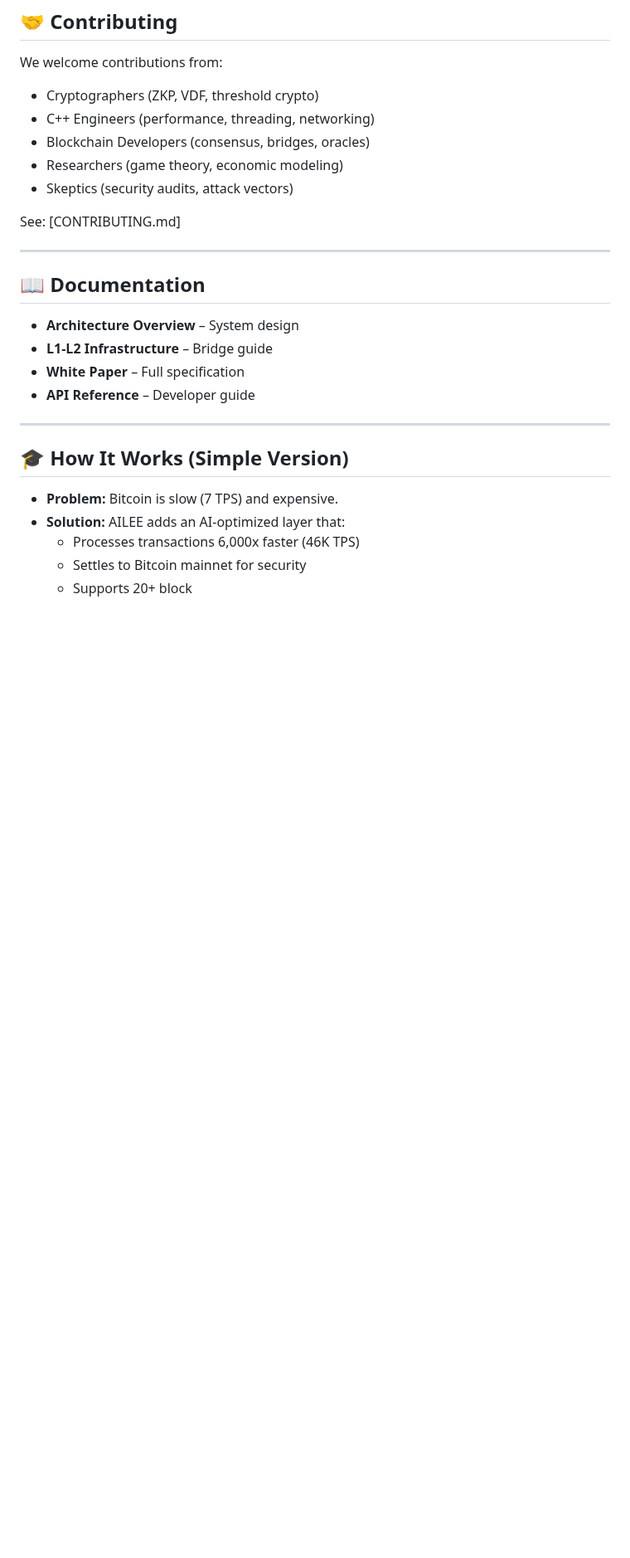
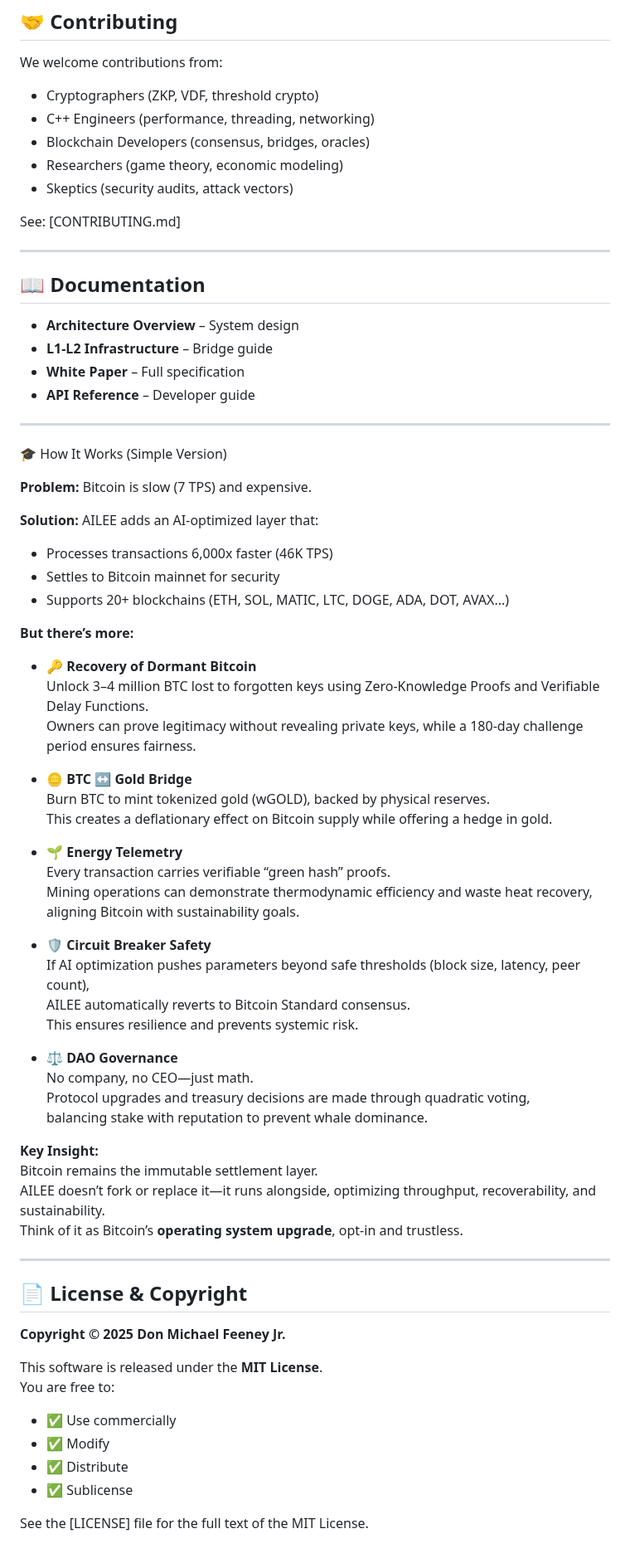
Before and after one commit to dfeen87/AILEE-Protocol-Core-For-Bitcoin, a Markdown page: README.md, the part around the change. Shown at 83% size. GitHub-like rendering; blank space fills up the shorter version.

```diff
--- a/README.md
+++ b/README.md
@@ -256,10 +256,56 @@ See: [CONTRIBUTING.md]
 
 ---
 
-## 🎓 How It Works (Simple Version)
+🎓 How It Works (Simple Version)
 
-- **Problem:** Bitcoin is slow (7 TPS) and expensive.
-- **Solution:** AILEE adds an AI-optimized layer that:
-  - Processes transactions 6,000x faster (46K TPS)
-  - Settles to Bitcoin mainnet for security
-  - Supports 20+ block
+**Problem:** Bitcoin is slow (7 TPS) and expensive.
+
+**Solution:** AILEE adds an AI-optimized layer that:
+- Processes transactions 6,000x faster (46K TPS)
+- Settles to Bitcoin mainnet for security
+- Supports 20+ blockchains (ETH, SOL, MATIC, LTC, DOGE, ADA, DOT, AVAX...)
+
+**But there’s more:**
+
+- 🔑 **Recovery of Dormant Bitcoin**
+  Unlock 3–4 million BTC lost to forgotten keys using Zero-Knowledge Proofs and Verifiable Delay Functions.
+  Owners can prove legitimacy without revealing private keys, while a 180-day challenge period ensures fairness.
+
+- 🪙 **BTC ↔ Gold Bridge**
+  Burn BTC to mint tokenized gold (wGOLD), backed by physical reserves.
+  This creates a deflationary effect on Bitcoin supply while offering a hedge in gold.
+
+- 🌱 **Energy Telemetry**
+  Every transaction carries verifiable “green hash” proofs.
+  Mining operations can demonstrate thermodynamic efficiency and waste heat recovery, aligning Bitcoin with sustainability goals.
+
+- 🛡️ **Circuit Breaker Safety**
+  If AI optimization pushes parameters beyond safe thresholds (block size, latency, peer count),
+  AILEE automatically reverts to Bitcoin Standard consensus.
+  This ensures resilience and prevents systemic risk.
+
+- ⚖️ **DAO Governance**
+  No company, no CEO—just math.
+  Protocol upgrades and treasury decisions are made through quadratic voting,
+  balancing stake with reputation to prevent whale dominance.
+
+**Key Insight:**
+Bitcoin remains the immutable settlement layer.
+AILEE doesn’t fork or replace it—it runs alongside, optimizing throughput, recoverability, and sustainability.
+Think of it as Bitcoin’s **operating system upgrade**, opt-in and trustless.
+
+---
+
+## 📄 License & Copyright
+
+**Copyright © 2025 Don Michael Feeney Jr.**
+
+This software is released under the **MIT License**.
+You are free to:
+
+- ✅ Use commercially
+- ✅ Modify
+- ✅ Distribute
+- ✅ Sublicense
+
+See the [LICENSE] file for the full text of the MIT License.
```
